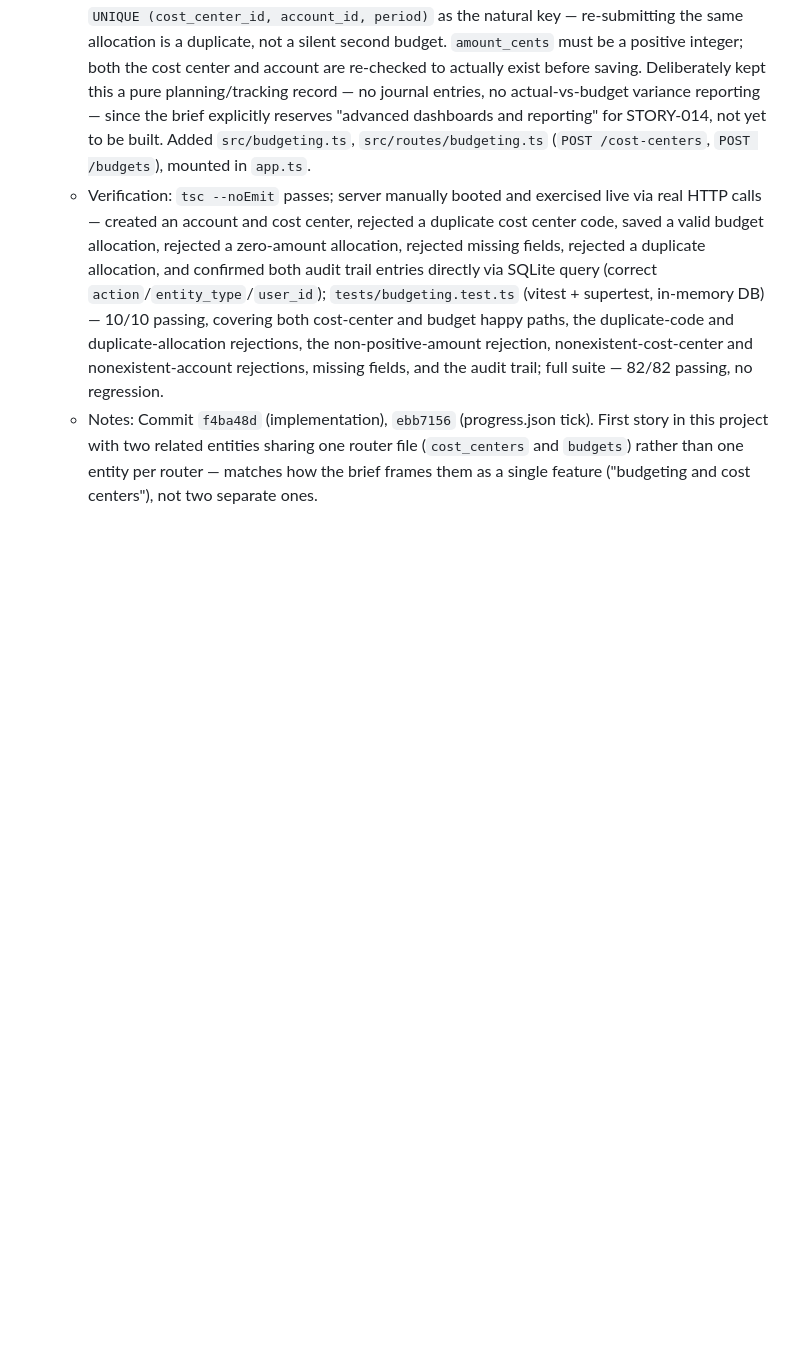
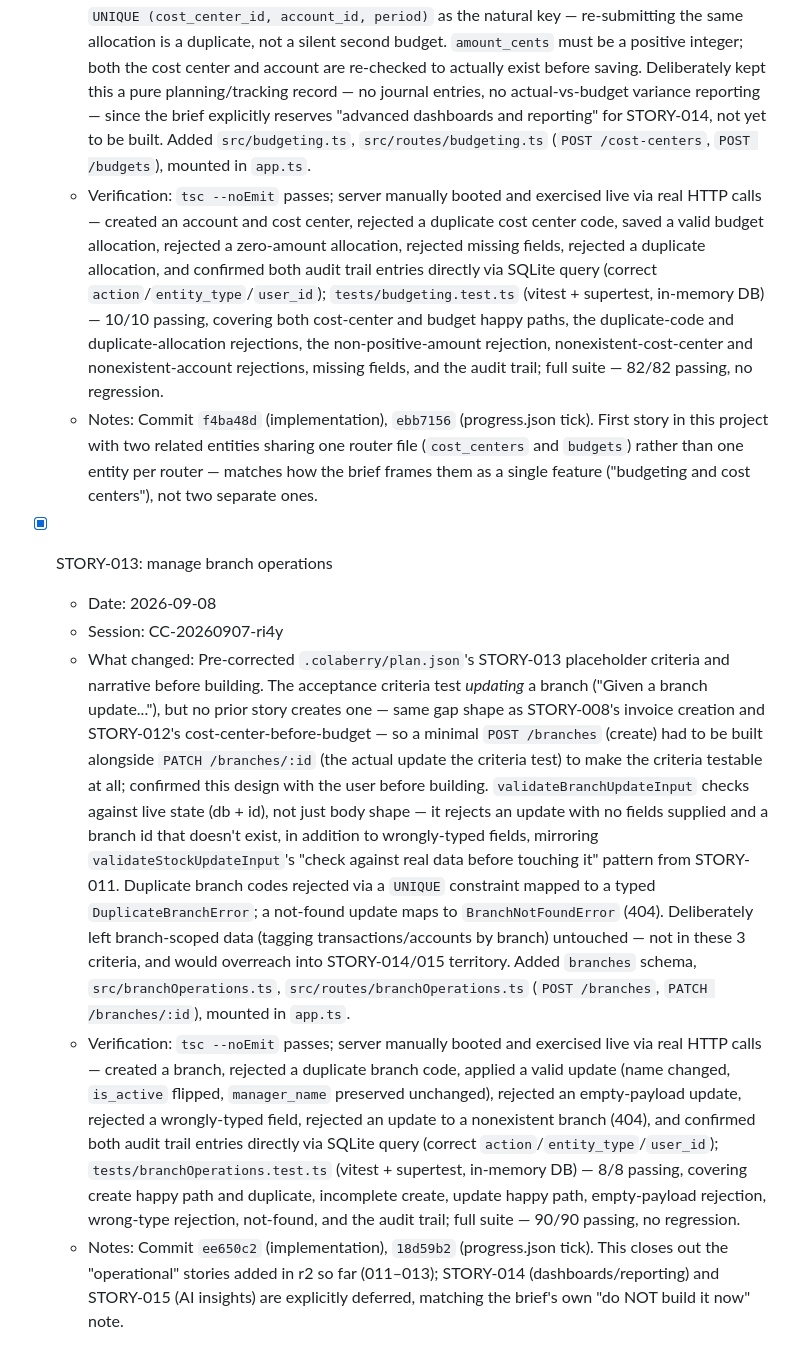
Before and after one commit to baidhani/Ledgerly-Smart-Accounting, a Markdown page: PROGRESS.md, the part around the change. GitHub-like rendering; blank space fills up the shorter version.

Commit message:
PROGRESS.md: log STORY-013 branch operations build
Session: CC-20260907-ri4y

Co-Authored-By: Claude Sonnet 5 <noreply@anthropic.com>

```diff
--- a/PROGRESS.md
+++ b/PROGRESS.md
@@ -159,3 +159,10 @@
   - What changed: Pre-corrected `.colaberry/plan.json`'s STORY-012 placeholder criteria and narrative before building. Proposed the design to the user before writing code: `cost_centers` (a lightweight org-unit registry) plus `budgets` (the "budget allocation" the criteria actually test), where a budget ties a cost center to an existing chart-of-accounts account for a given period, with `UNIQUE (cost_center_id, account_id, period)` as the natural key — re-submitting the same allocation is a duplicate, not a silent second budget. `amount_cents` must be a positive integer; both the cost center and account are re-checked to actually exist before saving. Deliberately kept this a pure planning/tracking record — no journal entries, no actual-vs-budget variance reporting — since the brief explicitly reserves "advanced dashboards and reporting" for STORY-014, not yet to be built. Added `src/budgeting.ts`, `src/routes/budgeting.ts` (`POST /cost-centers`, `POST /budgets`), mounted in `app.ts`.
   - Verification: `tsc --noEmit` passes; server manually booted and exercised live via real HTTP calls — created an account and cost center, rejected a duplicate cost center code, saved a valid budget allocation, rejected a zero-amount allocation, rejected missing fields, rejected a duplicate allocation, and confirmed both audit trail entries directly via SQLite query (correct `action`/`entity_type`/`user_id`); `tests/budgeting.test.ts` (vitest + supertest, in-memory DB) — 10/10 passing, covering both cost-center and budget happy paths, the duplicate-code and duplicate-allocation rejections, the non-positive-amount rejection, nonexistent-cost-center and nonexistent-account rejections, missing fields, and the audit trail; full suite — 82/82 passing, no regression.
   - Notes: Commit `f4ba48d` (implementation), `ebb7156` (progress.json tick). First story in this project with two related entities sharing one router file (`cost_centers` and `budgets`) rather than one entity per router — matches how the brief frames them as a single feature ("budgeting and cost centers"), not two separate ones.
+
+- [x] STORY-013: manage branch operations
+  - Date: 2026-09-08
+  - Session: CC-20260907-ri4y
+  - What changed: Pre-corrected `.colaberry/plan.json`'s STORY-013 placeholder criteria and narrative before building. The acceptance criteria test *updating* a branch ("Given a branch update..."), but no prior story creates one — same gap shape as STORY-008's invoice creation and STORY-012's cost-center-before-budget — so a minimal `POST /branches` (create) had to be built alongside `PATCH /branches/:id` (the actual update the criteria test) to make the criteria testable at all; confirmed this design with the user before building. `validateBranchUpdateInput` checks against live state (db + id), not just body shape — it rejects an update with no fields supplied and a branch id that doesn't exist, in addition to wrongly-typed fields, mirroring `validateStockUpdateInput`'s "check against real data before touching it" pattern from STORY-011. Duplicate branch codes rejected via a `UNIQUE` constraint mapped to a typed `DuplicateBranchError`; a not-found update maps to `BranchNotFoundError` (404). Deliberately left branch-scoped data (tagging transactions/accounts by branch) untouched — not in these 3 criteria, and would overreach into STORY-014/015 territory. Added `branches` schema, `src/branchOperations.ts`, `src/routes/branchOperations.ts` (`POST /branches`, `PATCH /branches/:id`), mounted in `app.ts`.
+  - Verification: `tsc --noEmit` passes; server manually booted and exercised live via real HTTP calls — created a branch, rejected a duplicate branch code, applied a valid update (name changed, `is_active` flipped, `manager_name` preserved unchanged), rejected an empty-payload update, rejected a wrongly-typed field, rejected an update to a nonexistent branch (404), and confirmed both audit trail entries directly via SQLite query (correct `action`/`entity_type`/`user_id`); `tests/branchOperations.test.ts` (vitest + supertest, in-memory DB) — 8/8 passing, covering create happy path and duplicate, incomplete create, update happy path, empty-payload rejection, wrong-type rejection, not-found, and the audit trail; full suite — 90/90 passing, no regression.
+  - Notes: Commit `ee650c2` (implementation), `18d59b2` (progress.json tick). This closes out the "operational" stories added in r2 so far (011–013); STORY-014 (dashboards/reporting) and STORY-015 (AI insights) are explicitly deferred, matching the brief's own "do NOT build it now" note.
```
